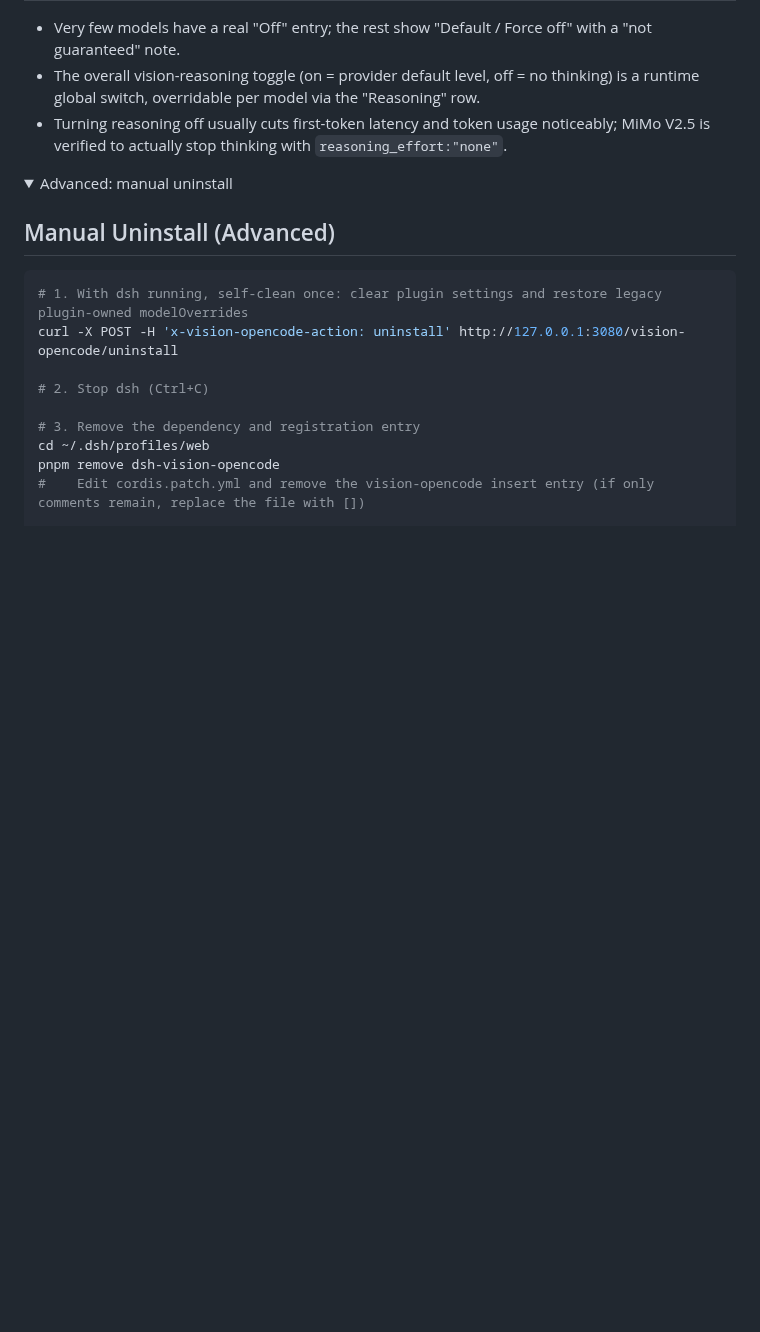
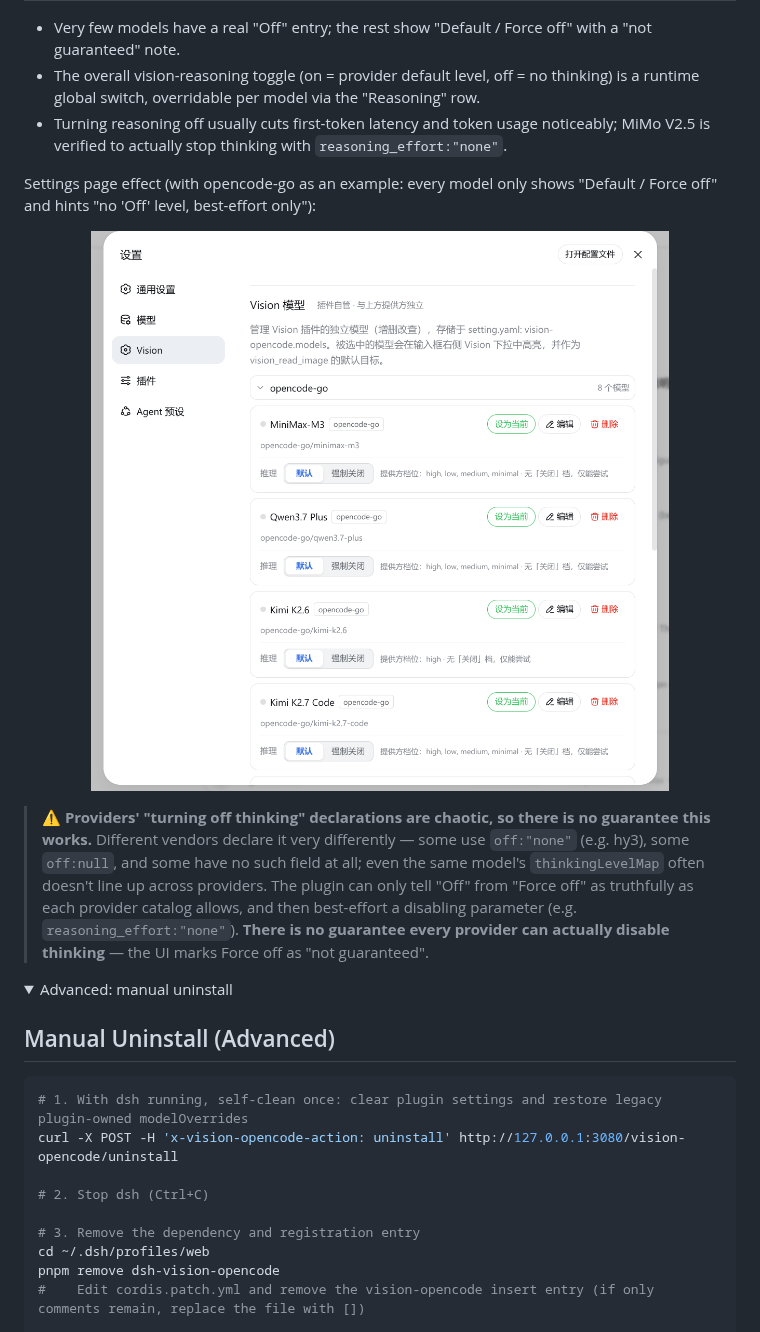
Before and after one commit to poiuyjie/dsh-vision-opencode, a Markdown page: README.en.md, the part around the change. GitHub-like rendering; pictures changed too: assets/reasoning-off.png (added); folded sections open; blank space fills up the shorter version.

Commit message:
docs: README 补充推理关闭设置页截图 + 供应商声明混乱、无法保证实现的说明

```diff
--- a/README.en.md
+++ b/README.en.md
@@ -139,6 +139,14 @@ Each model has a "Reasoning" row in **Settings → Vision** that controls whethe
 - The overall vision-reasoning toggle (on = provider default level, off = no thinking) is a runtime global switch, overridable per model via the "Reasoning" row.
 - Turning reasoning off usually cuts first-token latency and token usage noticeably; MiMo V2.5 is verified to actually stop thinking with `reasoning_effort:"none"`.
 
+Settings page effect (with opencode-go as an example: every model only shows "Default / Force off" and hints "no 'Off' level, best-effort only"):
+
+<p align="center">
+  <img src="assets/reasoning-off.png" alt="Vision model reasoning off / force off settings" width="860" />
+</p>
+
+> ⚠️ **Providers' "turning off thinking" declarations are chaotic, so there is no guarantee this works.** Different vendors declare it very differently — some use `off:"none"` (e.g. hy3), some `off:null`, and some have no such field at all; even the same model's `thinkingLevelMap` often doesn't line up across providers. The plugin can only tell "Off" from "Force off" as truthfully as each provider catalog allows, and then best-effort a disabling parameter (e.g. `reasoning_effort:"none"`). **There is no guarantee every provider can actually disable thinking** — the UI marks Force off as "not guaranteed".
+
 <details>
 <summary>Advanced: manual uninstall</summary>
 
```
Also changed, not shown: README.md (+8 -0 lines).
